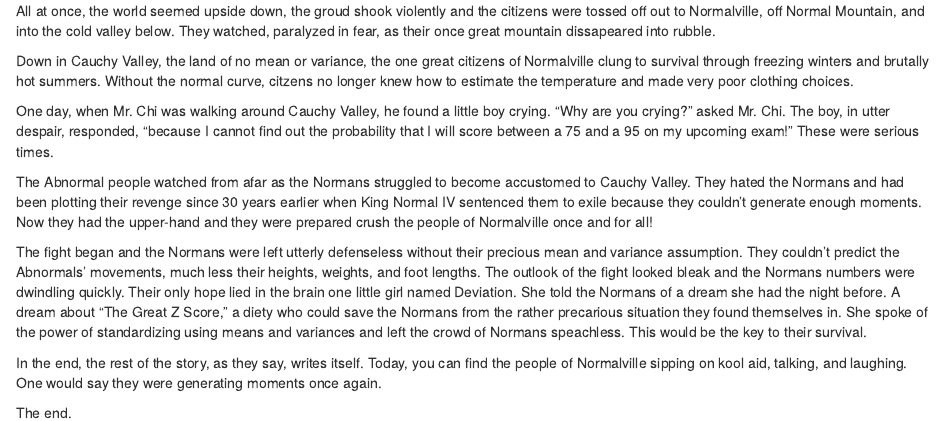
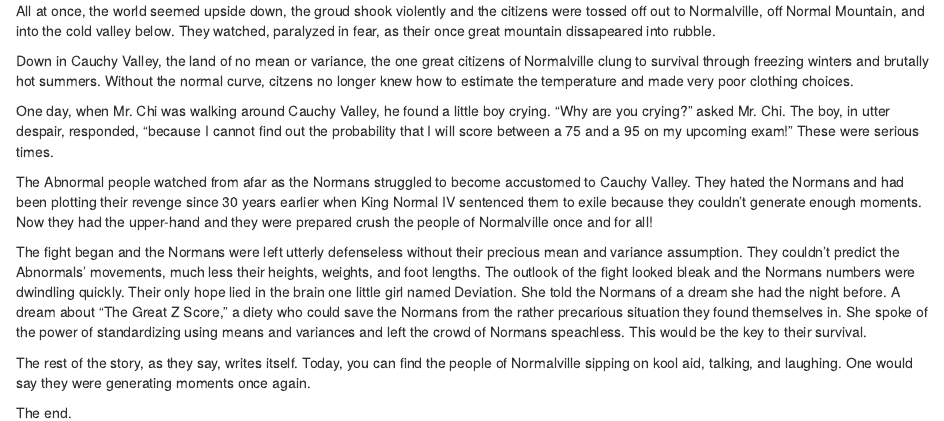
Before and after one commit to dbero/585story, an R Markdown document (Story.Rmd): the page in a window 1100 px wide, from 460 px down. Rendered offline with R 4.5, knitr and Pandoc, with nearby package versions; code that draws random numbers runs with fixed seeds of ours; some code elsewhere in the file could not run offline.

Commit message:
fixed the story a bit

```diff
--- a/Story.Rmd
+++ b/Story.Rmd
@@ -31,6 +26,6 @@ The Abnormal people watched from afar as the Normans struggled to become accusto
 
 The fight began and the Normans were left utterly defenseless without their precious mean and variance assumption. They couldn't predict the Abnormals' movements, much less their heights, weights, and foot lengths. The outlook of the fight looked bleak and the Normans numbers were dwindling quickly. Their only hope lied in the brain one little girl named Deviation. She told the Normans of a dream she had the night before. A dream about "The Great Z Score," a diety who could save the Normans from the rather precarious situation they found themselves in. She spoke of the power of standardizing using means and variances and left the crowd of Normans speachless. This would be the key to their survival.
 
-In the end, the rest of the story, as they say, writes itself. Today, you can find the people of Normalville sipping on kool aid, talking, and laughing. One would say they were generating moments once again.
+The rest of the story, as they say, writes itself. Today, you can find the people of Normalville sipping on kool aid, talking, and laughing. One would say they were generating moments once again.
 
 The end.
```
Also changed, not shown: Story.Rmd (5 more changed lines).
